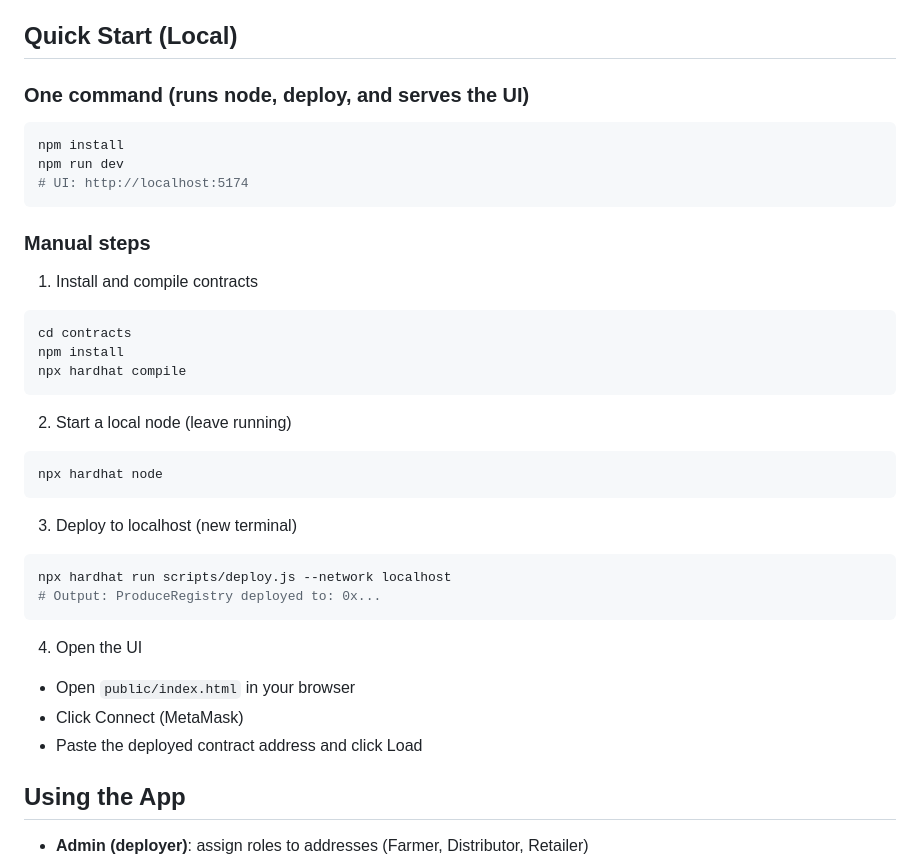
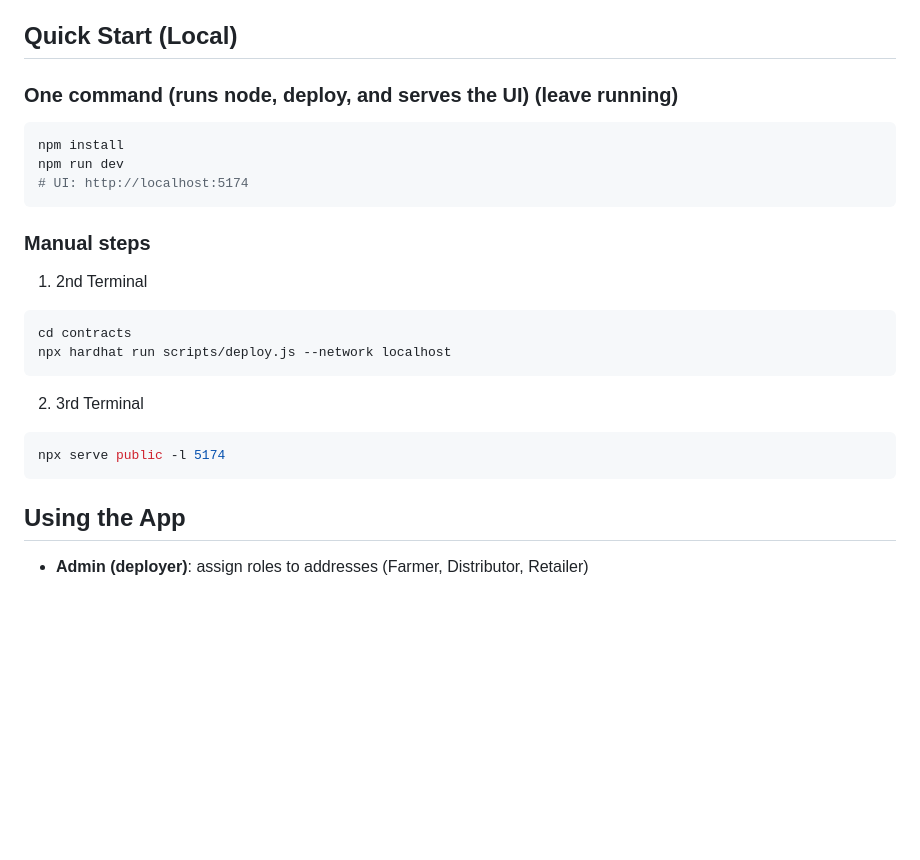
Before and after one commit to Lakshay-Pareek/eth-supply-chain, a Markdown page: README.md, the part around the change. GitHub-like rendering; blank space fills up the shorter version.

````diff
--- a/README.md
+++ b/README.md
@@ -39,7 +39,7 @@ public/              # Static web UI (open in a browser)
 
 ## Quick Start (Local)
 
-### One command (runs node, deploy, and serves the UI)
+### One command (runs node, deploy, and serves the UI) (leave running)
 ```bash
 npm install
 npm run dev
@@ -48,32 +48,19 @@ npm run dev
 
 ### Manual steps
 
-1. Install and compile contracts
+1. 2nd Terminal
 
 ```bash
 cd contracts
-npm install
-npx hardhat compile
+npx hardhat run scripts/deploy.js --network localhost
 ```
 
-2. Start a local node (leave running)
+2. 3rd Terminal
 
 ```bash
-npx hardhat node
+npx serve public -l 5174
 ```
 
-3. Deploy to localhost (new terminal)
-
-```bash
-npx hardhat run scripts/deploy.js --network localhost
-# Output: ProduceRegistry deployed to: 0x...
-```
-
-4. Open the UI
-
-- Open `public/index.html` in your browser
-- Click Connect (MetaMask)
-- Paste the deployed contract address and click Load
 
 ## Using the App
 
````
